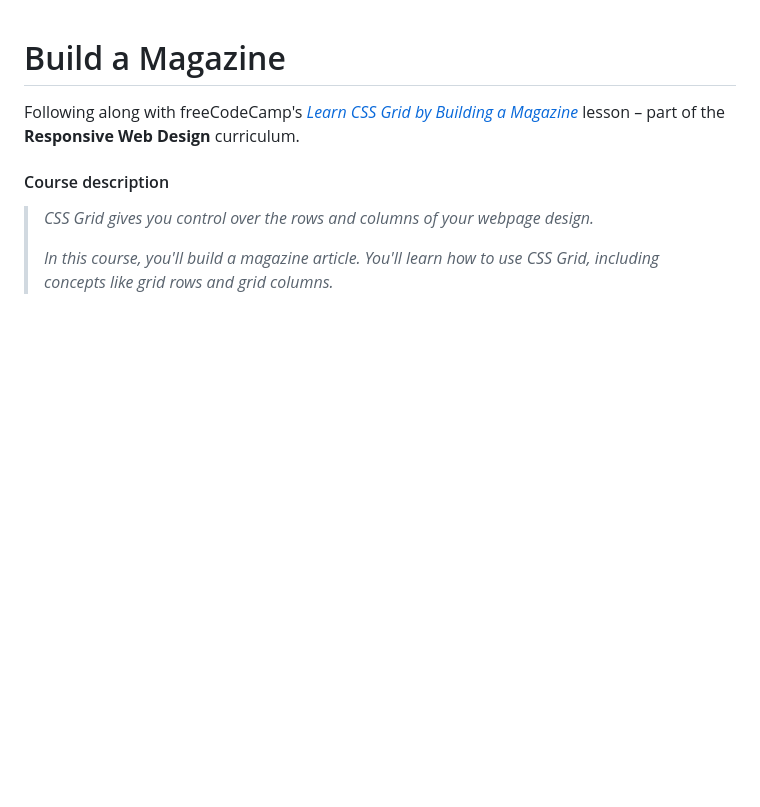
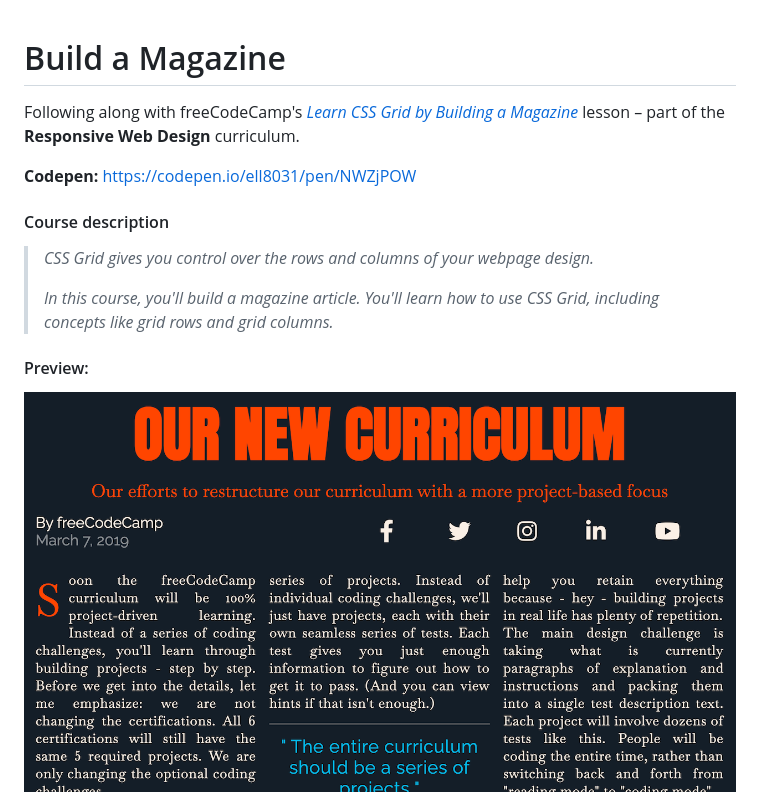
Before and after one commit to elliotvhill/fcc-web-des-magazine, a Markdown page: README.md, the part around the change. Drawn GitHub-style; pictures changed too: css-grid-magazine.png (added); blank space fills up the shorter version.

Commit message:
updated README with image and codepen link

```diff
--- a/README.md
+++ b/README.md
@@ -1,8 +1,15 @@
 # Build a Magazine
 
 Following along with freeCodeCamp's _[Learn CSS Grid by Building a Magazine](https://www.freecodecamp.org/learn/2022/responsive-web-design/#learn-css-grid-by-building-a-magazine)_ lesson – part of the **Responsive Web Design** curriculum.
+
+**Codepen:** https://codepen.io/ell8031/pen/NWZjPOW
 
 #### Course description
 > _CSS Grid gives you control over the rows and columns of your webpage design._
 >
 > _In this course, you'll build a magazine article. You'll learn how to use CSS Grid, including concepts like grid rows and grid columns._
+
+
+#### Preview:
+
+<img src="./css-grid-magazine.png" />
```
